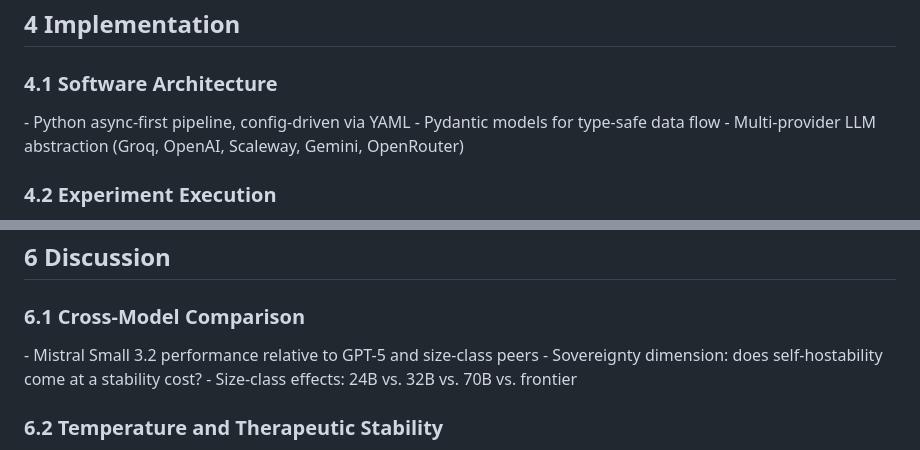
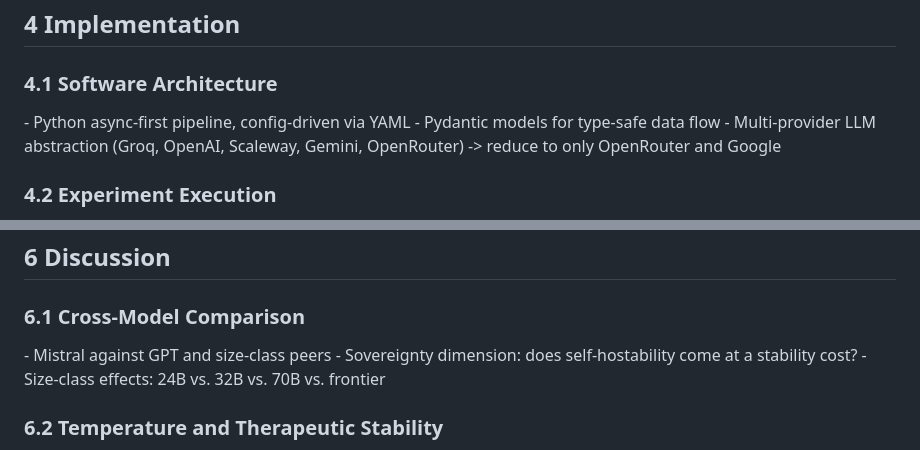
Before and after one commit to reDreamAI/measure-ai-drift, a Markdown page: docs/thesis_outline.md, 2 parts joined by grey strips. GitHub-like rendering.

```diff
--- a/docs/thesis_outline.md
+++ b/docs/thesis_outline.md
@@ -143,7 +143,7 @@ Supervisors: Moritz Hartstang, Sebastian Musslick
 ### 4.1 Software Architecture
 \- Python async-first pipeline, config-driven via YAML
 \- Pydantic models for type-safe data flow
-\- Multi-provider LLM abstraction (Groq, OpenAI, Scaleway, Gemini, OpenRouter)
+\- Multi-provider LLM abstraction (Groq, OpenAI, Scaleway, Gemini, OpenRouter) -> reduce to only OpenRouter and Google
 
 ### 4.2 Experiment Execution
 \- ExperimentRun orchestration with structured output
@@ -189,7 +189,7 @@ Supervisors: Moritz Hartstang, Sebastian Musslick
 ## 6 Discussion
 
 ### 6.1 Cross-Model Comparison
-\- Mistral Small 3.2 performance relative to GPT-5 and size-class peers
+\- Mistral against GPT and size-class peers
 \- Sovereignty dimension: does self-hostability come at a stability cost?
 \- Size-class effects: 24B vs. 32B vs. 70B vs. frontier
 
```
Also changed, not shown: other parts of docs/thesis_outline.md (+7 -7 lines).
